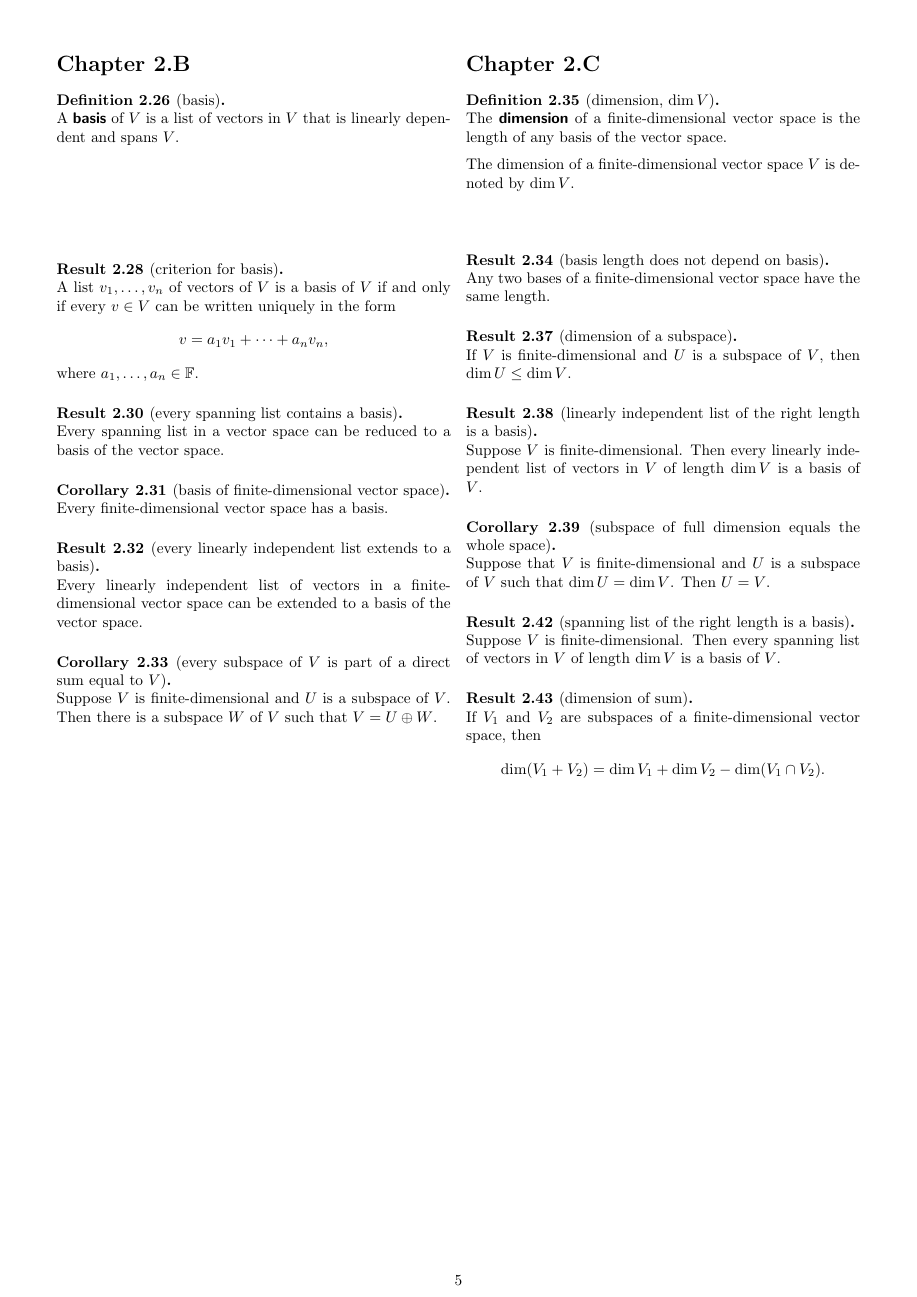
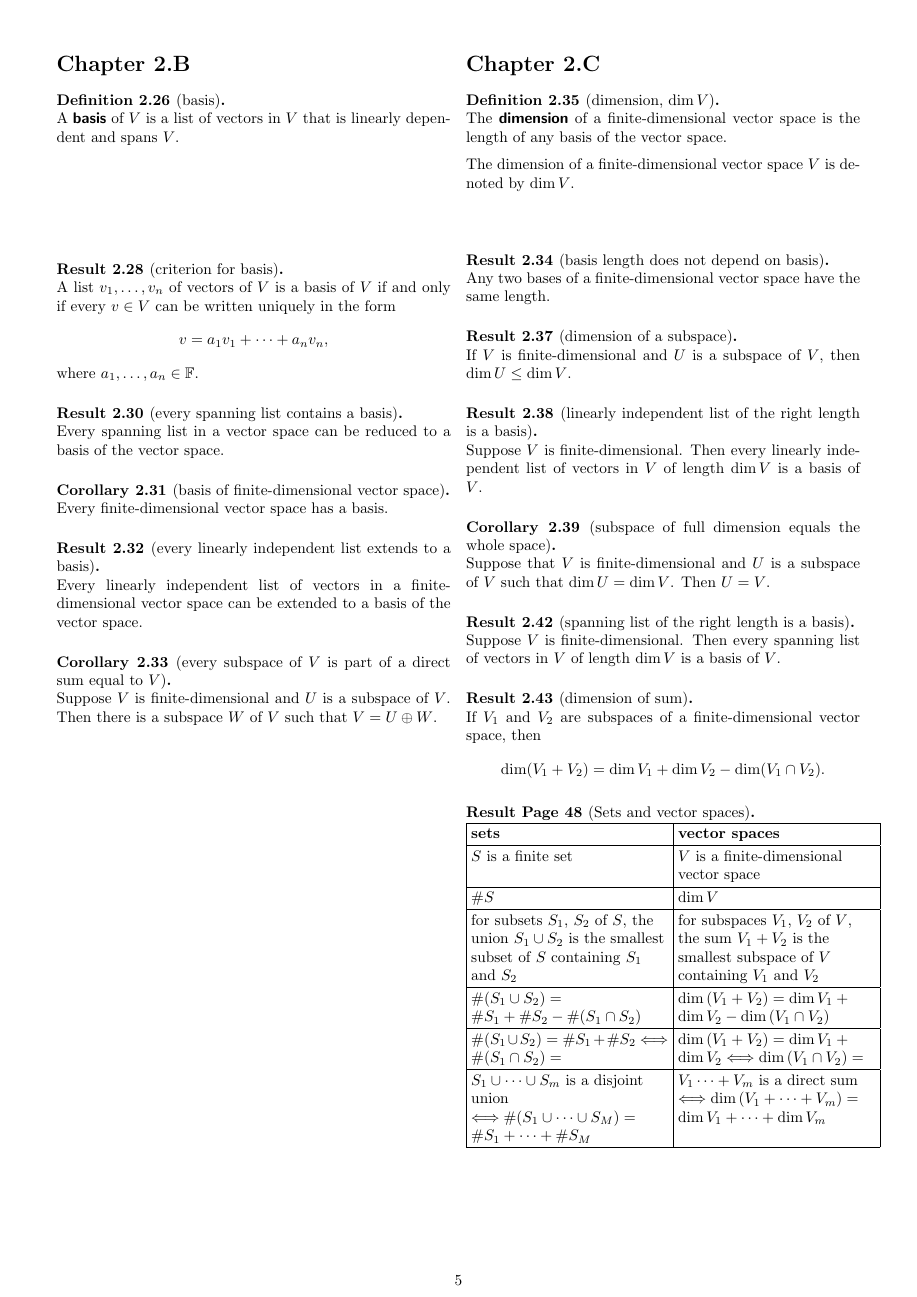
Before and after one commit to alan-turing-institute/hut23-linear-algebra, a LaTeX document (reference/all-the-rules-we-know.tex): page 5 of 5. Compiled offline with pdfLaTeX.

Commit message:
Add table to Chapter 2.C rules in "all the rules we know"
Adds the table relating sets with vector spaces found on page 48 of
Axler 2023 edition.

```diff
--- a/reference/all-the-rules-we-know.tex
+++ b/reference/all-the-rules-we-know.tex
@@ -13,6 +13,7 @@
 \newcommand{\defn}[1]{\textbf{\textsf{#1}}}
 \newcommand{\set}[1]{\mathbold{#1}}
 \newcommand{\imag}{\mathrm{i}}
+\newcommand{\card}[1]{\##1}
 \def\R{\mathbb{R}}
 \def\C{\mathbb{C}}
 \def\F{\mathbb{F}}
@@ -575,4 +576,16 @@ $$
 $$
 \end{result}
 
+\begin{result}{Page 48}[Sets and vector spaces]
+\begin{tabular}{| *{2}{>{\raggedright}p{0.5\columnwidth} |}} \hline
+{\bf sets} & {\bf vector spaces} \tabularnewline \hline
+$S$ is a finite set & $V$ is a finite-dimensional vector space \tabularnewline \hline
+$\card{S}$ & $\dim V$ \tabularnewline \hline
+for subsets $S_1$, $S_2$ of $S$, the union $S_1 \cup S_2$ is the smallest subset of $S$ containing $S_1$ and $S_2$ & for subspaces $V_1$, $V_2$ of $V$, the sum $V_1 + V_2$ is the smallest subspace of $V$ containing $V_1$ and $V_2$ \tabularnewline \hline
+$\card{(S_1 \cup S_2)} = \card{S_1} + \card{S_2} - \card{(S_1 \cap S_2)}$ & $\dim{(V_1 + V_2)} = \dim{V_1} + \dim{V_2} - \dim{(V_1 \cap V_2)}$ \tabularnewline \hline
+$\card{(S_1 \cup S_2)} = \card{S_1} + \card{S_2} \Longleftrightarrow \card{(S_1 \cap S_2)} = \empty$ & $\dim{(V_1 + V_2)} = \dim{V_1} + \dim{V_2} \Longleftrightarrow \dim{(V_1 \cap V_2)} = \empty$ \tabularnewline \hline
+$S_1 \cup \cdots \cup S_m$ is a disjoint union $\Longleftrightarrow \card{(S_1 \cup \cdots \cup S_M)} = \card{S_1} + \cdots + \card{S_M}$ & $V_1 \cdots + V_m$ is a direct sum $\Longleftrightarrow \dim{(V_1 + \cdots + V_m)} = \dim{V_1} + \cdots + \dim{V_m}$ \tabularnewline \hline
+\end{tabular}
+\end{result}
+
 \end{document}
```
